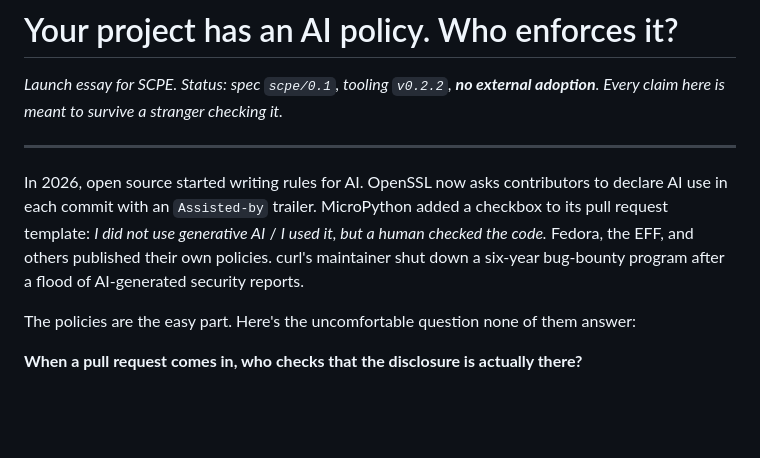
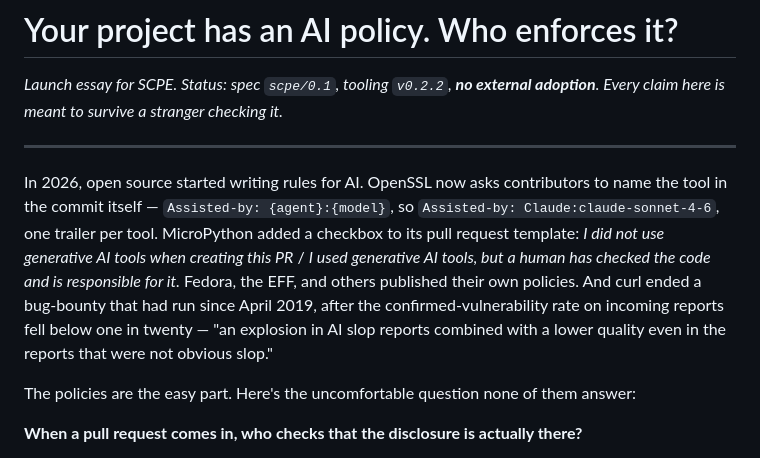
Before and after one commit to augbastos/scpe, a Markdown page: docs/launch/your-project-has-an-ai-policy.md, the part around the change. GitHub-like rendering; blank space fills up the shorter version.

Commit message:
docs(launch): check the four policy claims against their primary sources
Verified each before using them to open a conversation with the projects they
name. Three were right in outcome and thin on detail; one was wrong.

- OpenSSL asks for the agent AND the model, Assisted-by: {agent}:{model} —
  the essay said only 'an Assisted-by trailer'
- MicroPython's checkbox wording quoted as it actually reads
- curl's bug-bounty ran from April 2019 to January 2026, not six years, and
  the number that made them stop is the one worth citing: below one in twenty
  reports confirmed

Sources: openssl/openssl CONTRIBUTING.md, micropython pull_request_template.md,
curl/curl docs/BUG-BOUNTY.md and daniel.haxx.se 2026-01-26.

Writing to a maintainer about their own policy is the worst possible place to
be approximately right.

```diff
--- a/docs/launch/your-project-has-an-ai-policy.md
+++ b/docs/launch/your-project-has-an-ai-policy.md
@@ -5,11 +5,14 @@ Every claim here is meant to survive a stranger checking it.*
 
 ---
 
-In 2026, open source started writing rules for AI. OpenSSL now asks contributors to declare
-AI use in each commit with an `Assisted-by` trailer. MicroPython added a checkbox to its pull
-request template: *I did not use generative AI* / *I used it, but a human checked the code.*
-Fedora, the EFF, and others published their own policies. curl's maintainer shut down a
-six-year bug-bounty program after a flood of AI-generated security reports.
+In 2026, open source started writing rules for AI. OpenSSL now asks contributors to name the
+tool in the commit itself — `Assisted-by: {agent}:{model}`, so `Assisted-by: Claude:claude-sonnet-4-6`,
+one trailer per tool. MicroPython added a checkbox to its pull request template: *I did not use
+generative AI tools when creating this PR* / *I used generative AI tools, but a human has checked
+the code and is responsible for it.* Fedora, the EFF, and others published their own policies.
+And curl ended a bug-bounty that had run since April 2019, after the confirmed-vulnerability
+rate on incoming reports fell below one in twenty — "an explosion in AI slop reports combined
+with a lower quality even in the reports that were not obvious slop."
 
 The policies are the easy part. Here's the uncomfortable question none of them answer:
 
```
